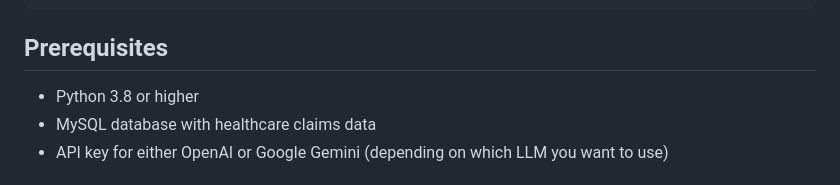
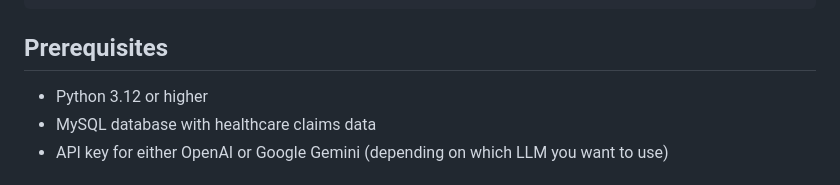
Before and after one commit to jg-eno/ClaimBeaver_Mini, a Markdown page: README.md, the part around the change. Rendered like a GitHub page.

```diff
--- a/README.md
+++ b/README.md
@@ -32,7 +32,7 @@ ClaimBeaver_Mini/
 
 ## Prerequisites
 
-- Python 3.8 or higher
+- Python 3.12 or higher
 - MySQL database with healthcare claims data
 - API key for either OpenAI or Google Gemini (depending on which LLM you want to use)
 
```
